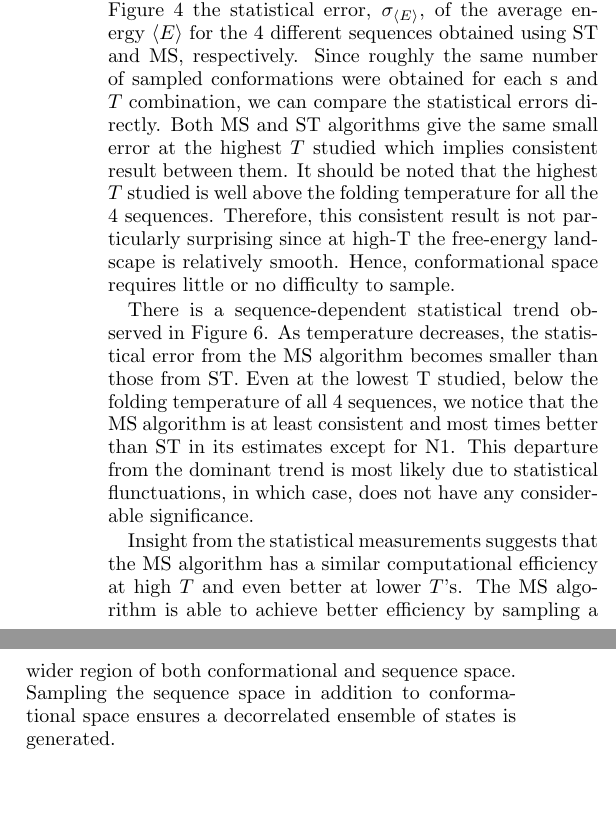
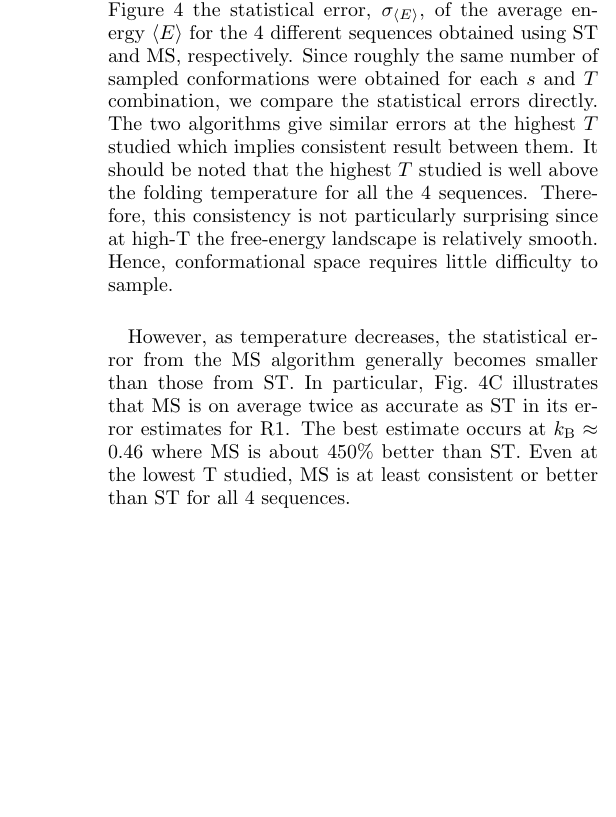
Before and after one commit to ainaadekunle/Publication-on-Multisequence-Algorithm, a LaTeX paper (Manuscript.tex): two parts of the columns of page 5 of 8 before the commit and part of one column of page 5 of 8 after it, the two joined at a grey line, cut so that both start at the same text, the shorter picture padded with empty space. Compiled offline with pdfLaTeX.

Commit message:
Modified computational efficiency section

```diff
--- a/Manuscript.tex
+++ b/Manuscript.tex
@@ -246,11 +246,10 @@ One might have suspected that the MS algorithm would be hampered by poor accepta
 
 We now compare the results from our MS calculations with simulated tempering (ST) simulations carried out on 4 of the 144 sequences, namely A1 and N1 and two sequences, R1 and R2, chosen randomly at distances $h=4$ and $h=6$ from A1, respectively (see Table~I). While ST provides the thermodynamics of a given sequence across a range of $T$ in a single run, a MS simulation provides the thermodynamics of all 144 sequences for one $T$. We adjust the simulation lengths for ST and MS runs such that roughly the same number of sampled conformations are obtained for each $\sbar$ and $T$ combination, thus ensuring that similar computational resources are used for the two algorithms (see Table~II). The MS algorithm is validated by comparing the average total energy, $\left < E \right >$, calculated for different $T$'s and $\sbar$'s, between the two sets of results (see Supplementary Information).
 
-As a way to assess sampling efficiency, we compare in Figure~4 the statistical error, $\sigE$, of the average energy $\left <E\right >$ for the 4 different sequences obtained using ST and MS, respectively. Since roughly the same number of sampled conformations were obtained for each s and $T$ combination, we can compare the statistical errors directly. Both MS and ST algorithms give the same small error at the highest $T$ studied which implies consistent result between them. It should be noted that the highest $T$ studied is well above the folding temperature for all the 4 sequences. Therefore, this consistent result is not particularly surprising since at high-T the free-energy landscape is relatively smooth. Hence, conformational space requires little or no difficulty to sample.
+As a way to assess sampling efficiency, we compare in Figure~4 the statistical error, $\sigE$, of the average energy $\left <E\right >$ for the 4 different sequences obtained using ST and MS, respectively. Since roughly the same number of sampled conformations were obtained for each $\sbar$ and $T$ combination, we compare the statistical errors directly. The two algorithms give similar errors at the highest $T$ studied which implies consistent result between them. It should be noted that the highest $T$ studied is well above the folding temperature for all the 4 sequences. Therefore, this consistency is not particularly surprising since at high-T the free-energy landscape is relatively smooth. Hence, conformational space requires little difficulty to sample.
 
-There is a sequence-dependent statistical trend observed in Figure 6. As temperature decreases, the statistical error from the MS algorithm becomes smaller than those from ST. Even at the lowest T studied, below the folding temperature of all 4 sequences, we notice that the MS algorithm is at least consistent and most times better than ST in its estimates except for N1. This departure from the dominant trend is most likely due to statistical flunctuations, in which case, does not have any considerable significance.
+However, as temperature decreases, the statistical error from the MS algorithm generally becomes smaller than those from ST. In particular, Fig.~4C illustrates that MS is on average twice as accurate as ST in its error estimates for R1. The best estimate occurs at $\kb\approx$ 0.46 where MS is about 450\% better than ST. Even at the lowest T studied, MS is at least consistent or better than ST for all 4 sequences.
 
-Insight from the statistical measurements suggests that the MS algorithm has a similar computational efficiency at high $T$ and even better at lower $T$'s. The MS algorithm is able to achieve  better efficiency by sampling a wider region of both conformational and sequence space. Sampling the sequence space in addition to conformational space ensures a decorrelated ensemble of states is generated.
 
 \begin{figure*}
 \rotatebox{0}{\includegraphics[width=16.6cm]{network}}
```
